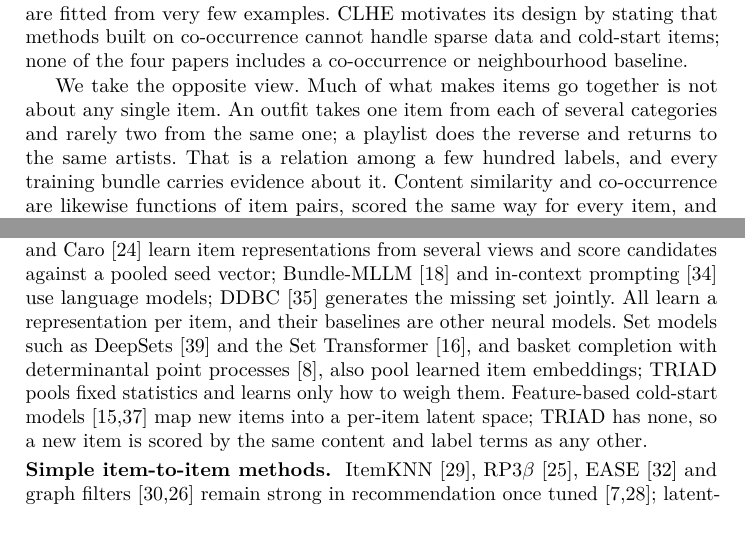
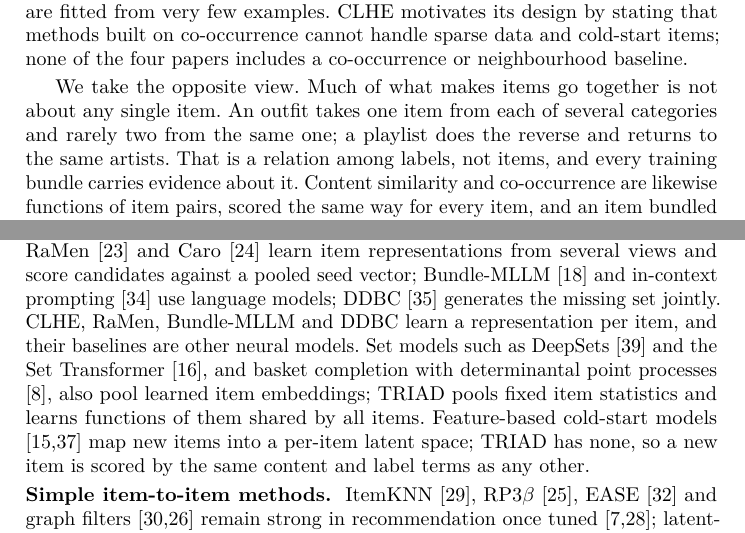
Before and after one commit to AjitKumar01/dials, a LaTeX thesis (paper/main.tex): two parts of pages 2 and 4 of 13, joined at a grey line, cut so that both start at the same text. Compiled offline with pdfLaTeX.

Commit message:
Paper: proofreading fixes
- Label relations are among labels, not 'a few hundred' (music has 43k-117k).
- Neural comparison: nine differences plus Recall counterparts (was double counted).
- Related work and contribution 3 limited to what was measured.
- 'Matches or beats CLHE' stated for NDCG@20; heading 'significantly ahead'.
- Rule between simple and neural rows in Table 2.

Co-Authored-By: Claude Opus 5.5 <noreply@anthropic.com>

```diff
--- a/paper/main.tex
+++ b/paper/main.tex
@@ -62,7 +62,7 @@ includes a co-occurrence or neighbourhood baseline.
 
 We take the opposite view. Much of what makes items go together is not about any single item. An outfit takes one
 item from each of several categories and rarely two from the same one; a playlist does the reverse and returns to the
-same artists. That is a relation among a few hundred labels, and every training bundle carries evidence about it.
+same artists. That is a relation among labels, not items, and every training bundle carries evidence about it.
 Content similarity and co-occurrence are likewise functions of item pairs, scored the same way for every item, and an
 item bundled with everything should count for less. What does depend on the query is how far to trust each kind of
 evidence: seeds seen in many bundles have reliable counts, and seeds seen in none have only their content and labels.
@@ -111,11 +112,11 @@ items: over labels, between item features, and over co-occurrence counts.}
 personalized bundle generation creates one for a user \cite{bgn,pog}. Bundle construction starts from a partial
 bundle and has no user. CLHE \cite{clhe}, RaMen \cite{ramen} and Caro \cite{caro} learn item representations from
 several views and score candidates against a pooled seed vector; Bundle-MLLM \cite{bundlemllm} and in-context
-prompting \cite{adabundle} use language models; DDBC \cite{ddbc} generates the missing set jointly. All learn a
-representation per item, and their baselines are other neural models. Set models such as DeepSets
+prompting \cite{adabundle} use language models; DDBC \cite{ddbc} generates the missing set jointly. CLHE, RaMen,
+Bundle-MLLM and DDBC learn a representation per item, and their baselines are other neural models. Set models such as DeepSets
 \cite{deepsets} and the Set Transformer \cite{settransformer}, and basket completion with determinantal point
-processes \cite{gartrell2017}, also pool learned item embeddings; TRIAD pools fixed statistics and learns only how to
-weigh them. Feature-based cold-start models \cite{lightfm,dropoutnet} map new items into a per-item latent space;
+processes \cite{gartrell2017}, also pool learned item embeddings; TRIAD pools fixed item statistics and learns functions of
+them shared by all items. Feature-based cold-start models \cite{lightfm,dropoutnet} map new items into a per-item latent space;
 TRIAD has none, so a new item is scored by the same content and label terms as any other.
 
 \paragraph{Simple item-to-item methods.} ItemKNN \cite{sarwar2001}, RP3$\beta$ \cite{rp3beta}, EASE \cite{steck2019}
```
Also changed, not shown: paper/main.pdf, paper/main.tex (13 more changed lines).
